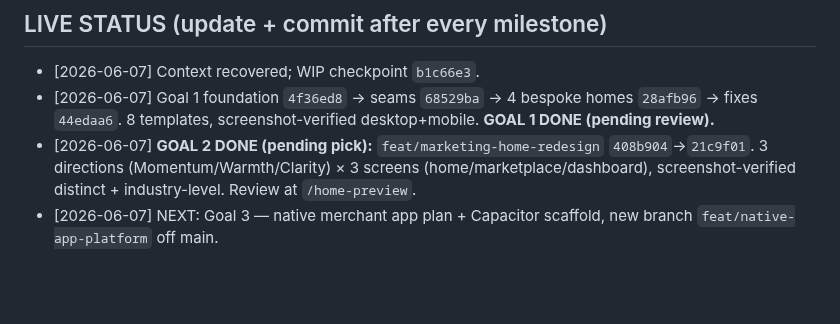
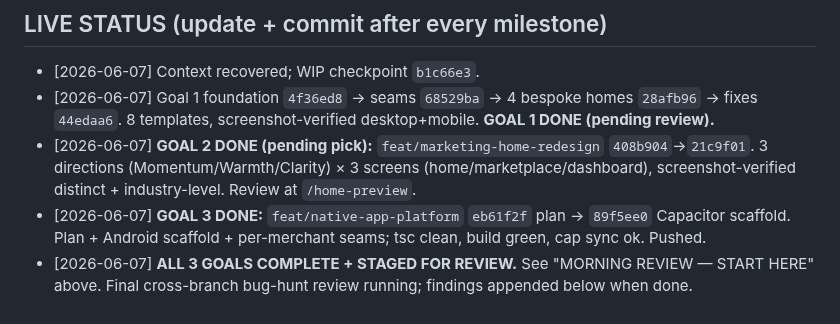
Before and after one commit to devsup76/hub-files, a Markdown page: docs/OVERNIGHT_PLAN_2026-06-07.md, the part around one of its changes. Rendered like a GitHub page; blank space fills up the shorter version.

```diff
--- a/docs/OVERNIGHT_PLAN_2026-06-07.md
+++ b/docs/OVERNIGHT_PLAN_2026-06-07.md
@@ -192,5 +228,7 @@ food-truck/QSR showed a dining-room photo → food-forward hero.
 - [2026-06-07] **GOAL 2 DONE (pending pick):** `feat/marketing-home-redesign` `408b904`→`21c9f01`.
   3 directions (Momentum/Warmth/Clarity) × 3 screens (home/marketplace/dashboard), screenshot-verified
   distinct + industry-level. Review at `/home-preview`.
-- [2026-06-07] NEXT: Goal 3 — native merchant app plan + Capacitor scaffold, new branch
-  `feat/native-app-platform` off main.
+- [2026-06-07] **GOAL 3 DONE:** `feat/native-app-platform` `eb61f2f` plan → `89f5ee0` Capacitor scaffold.
+  Plan + Android scaffold + per-merchant seams; tsc clean, build green, cap sync ok. Pushed.
+- [2026-06-07] **ALL 3 GOALS COMPLETE + STAGED FOR REVIEW.** See "MORNING REVIEW — START HERE" above.
+  Final cross-branch bug-hunt review running; findings appended below when done.
```
Also changed, not shown: other parts of docs/OVERNIGHT_PLAN_2026-06-07.md (+37 -1 lines), .claude/memory/woahh-overnight-3goals.md (+3 -1 lines).
